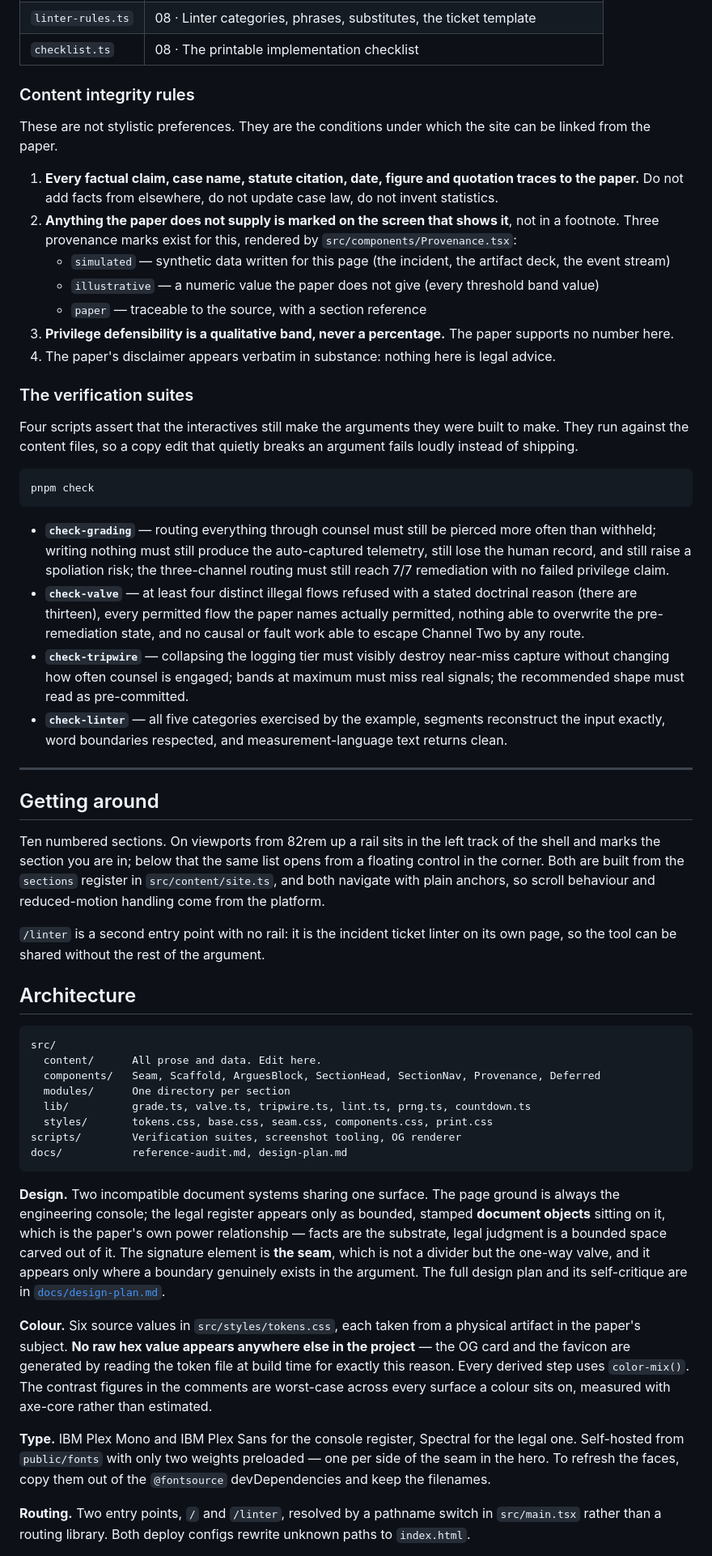
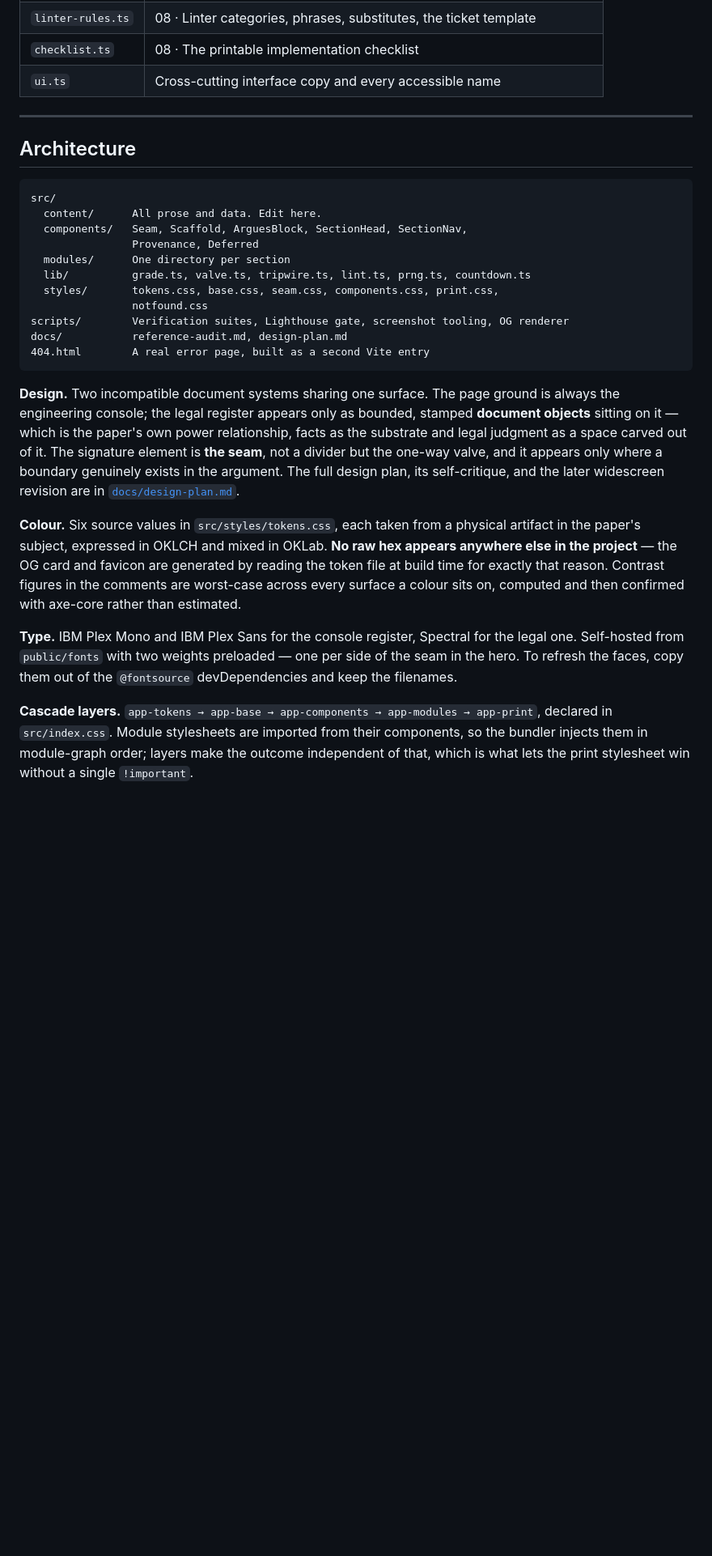
Before and after one commit to Bekhzod-Alikhanov/architecting-candor-explainer, a Markdown page: README.md, the part around one of its changes. Shown at 81% size. Drawn GitHub-style; blank space fills up the shorter version.

````diff
--- a/README.md
+++ b/README.md
@@ -63,63 +106,31 @@ literal inside a component.
 | `statute.ts` | 07 · The four statutory principles and the four protections |
 | `linter-rules.ts` | 08 · Linter categories, phrases, substitutes, the ticket template |
 | `checklist.ts` | 08 · The printable implementation checklist |
-
-### Content integrity rules
-
-These are not stylistic preferences. They are the conditions under which the site can be linked from the paper.
-
-1. **Every factual claim, case name, statute citation, date, figure and quotation traces to the paper.** Do not add facts from elsewhere, do not update case law, do not invent statistics.
-2. **Anything the paper does not supply is marked on the screen that shows it**, not in a footnote. Three provenance marks exist for this, rendered by `src/components/Provenance.tsx`:
-   - `simulated` — synthetic data written for this page (the incident, the artifact deck, the event stream)
-   - `illustrative` — a numeric value the paper does not give (every threshold band value)
-   - `paper` — traceable to the source, with a section reference
-3. **Privilege defensibility is a qualitative band, never a percentage.** The paper supports no number here.
-4. The paper's disclaimer appears verbatim in substance: nothing here is legal advice.
-
-### The verification suites
-
-Four scripts assert that the interactives still make the arguments they were built to make. They run against the content files, so a copy edit that quietly breaks an argument fails loudly instead of shipping.
-
-```bash
-pnpm check
-```
-
-- **`check-grading`** — routing everything through counsel must still be pierced more often than withheld; writing nothing must still produce the auto-captured telemetry, still lose the human record, and still raise a spoliation risk; the three-channel routing must still reach 7/7 remediation with no failed privilege claim.
-- **`check-valve`** — at least four distinct illegal flows refused with a stated doctrinal reason (there are thirteen), every permitted flow the paper names actually permitted, nothing able to overwrite the pre-remediation state, and no causal or fault work able to escape Channel Two by any route.
-- **`check-tripwire`** — collapsing the logging tier must visibly destroy near-miss capture without changing how often counsel is engaged; bands at maximum must miss real signals; the recommended shape must read as pre-committed.
-- **`check-linter`** — all five categories exercised by the example, segments reconstruct the input exactly, word boundaries respected, and measurement-language text returns clean.
+| `ui.ts` | Cross-cutting interface copy and every accessible name |
 
 ---
-
-## Getting around
-
-Ten numbered sections. On viewports from 82rem up a rail sits in the left track
-of the shell and marks the section you are in; below that the same list opens
-from a floating control in the corner. Both are built from the `sections`
-register in `src/content/site.ts`, and both navigate with plain anchors, so
-scroll behaviour and reduced-motion handling come from the platform.
-
-`/linter` is a second entry point with no rail: it is the incident ticket linter
-on its own page, so the tool can be shared without the rest of the argument.
 
 ## Architecture
 
 ```
 src/
   content/      All prose and data. Edit here.
-  components/   Seam, Scaffold, ArguesBlock, SectionHead, SectionNav, Provenance, Deferred
+  components/   Seam, Scaffold, ArguesBlock, SectionHead, SectionNav,
+                Provenance, Deferred
   modules/      One directory per section
   lib/          grade.ts, valve.ts, tripwire.ts, lint.ts, prng.ts, countdown.ts
-  styles/       tokens.css, base.css, seam.css, components.css, print.css
-scripts/        Verification suites, screenshot tooling, OG renderer
+  styles/       tokens.css, base.css, seam.css, components.css, print.css,
+                notfound.css
+scripts/        Verification suites, Lighthouse gate, screenshot tooling, OG renderer
 docs/           reference-audit.md, design-plan.md
+404.html        A real error page, built as a second Vite entry
 ```
 
-**Design.** Two incompatible document systems sharing one surface. The page ground is always the engineering console; the legal register appears only as bounded, stamped **document objects** sitting on it, which is the paper's own power relationship — facts are the substrate, legal judgment is a bounded space carved out of it. The signature element is **the seam**, which is not a divider but the one-way valve, and it appears only where a boundary genuinely exists in the argument. The full design plan and its self-critique are in [`docs/design-plan.md`](docs/design-plan.md).
+**Design.** Two incompatible document systems sharing one surface. The page ground is always the engineering console; the legal register appears only as bounded, stamped **document objects** sitting on it — which is the paper's own power relationship, facts as the substrate and legal judgment as a space carved out of it. The signature element is **the seam**, not a divider but the one-way valve, and it appears only where a boundary genuinely exists in the argument. The full design plan, its self-critique, and the later widescreen revision are in [`docs/design-plan.md`](docs/design-plan.md).
 
-**Colour.** Six source values in `src/styles/tokens.css`, each taken from a physical artifact in the paper's subject. **No raw hex value appears anywhere else in the project** — the OG card and the favicon are generated by reading the token file at build time for exactly this reason. Every derived step uses `color-mix()`. The contrast figures in the comments are worst-case across every surface a colour sits on, measured with axe-core rather than estimated.
+**Colour.** Six source values in `src/styles/tokens.css`, each taken from a physical artifact in the paper's subject, expressed in OKLCH and mixed in OKLab. **No raw hex appears anywhere else in the project** — the OG card and favicon are generated by reading the token file at build time for exactly that reason. Contrast figures in the comments are worst-case across every surface a colour sits on, computed and then confirmed with axe-core rather than estimated.
 
-**Type.** IBM Plex Mono and IBM Plex Sans for the console register, Spectral for the legal one. Self-hosted from `public/fonts` with only two weights preloaded — one per side of the seam in the hero. To refresh the faces, copy them out of the `@fontsource` devDependencies and keep the filenames.
+**Type.** IBM Plex Mono and IBM Plex Sans for the console register, Spectral for the legal one. Self-hosted from `public/fonts` with two weights preloaded — one per side of the seam in the hero. To refresh the faces, copy them out of the `@fontsource` devDependencies and keep the filenames.
 
-**Routing.** Two entry points, `/` and `/linter`, resolved by a pathname switch in `src/main.tsx` rather than a routing library. Both deploy configs rewrite unknown paths to `index.html`.
+**Cascade layers.** `app-tokens → app-base → app-components → app-modules → app-print`, declared in `src/index.css`. Module stylesheets are imported from their components, so the bundler injects them in module-graph order; layers make the outcome independent of that, which is what lets the print stylesheet win without a single `!important`.
 
````
Also changed, not shown: other parts of README.md (+75 -43 lines).
